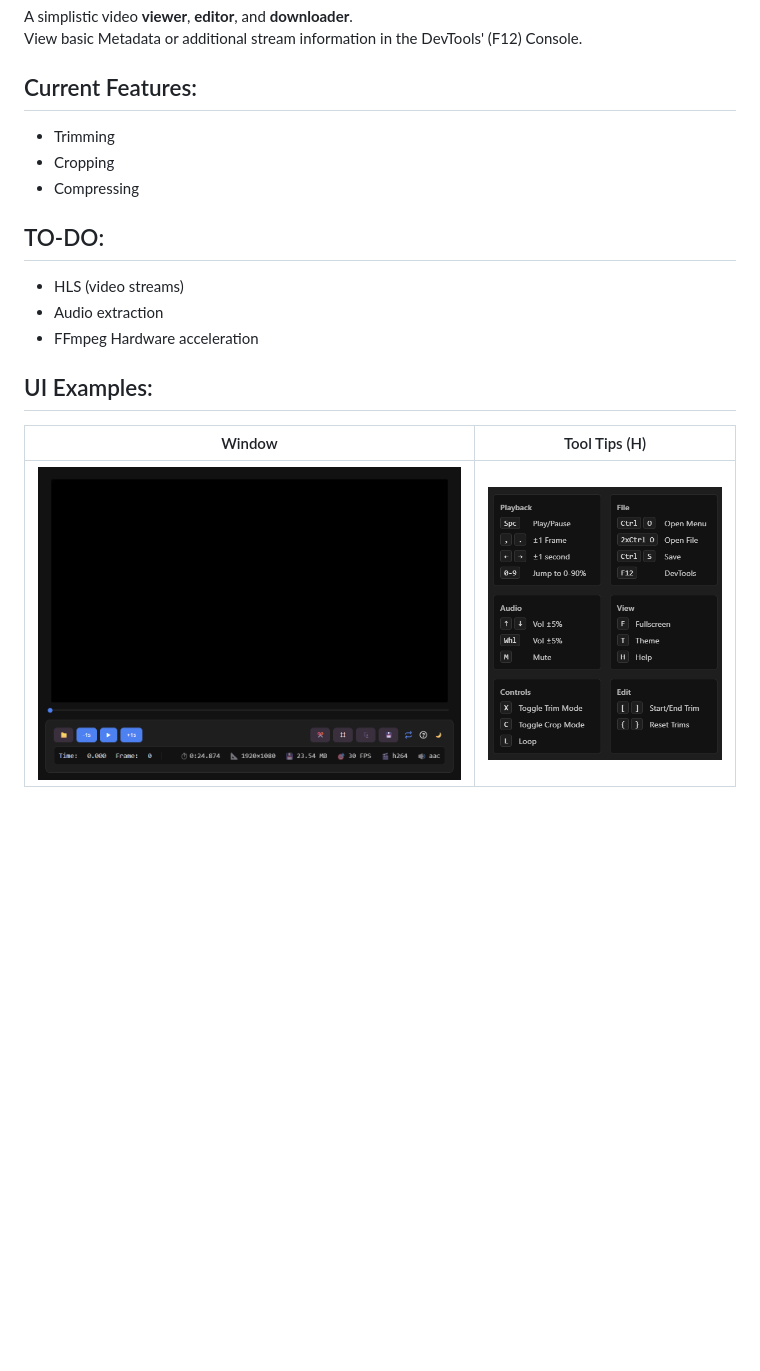
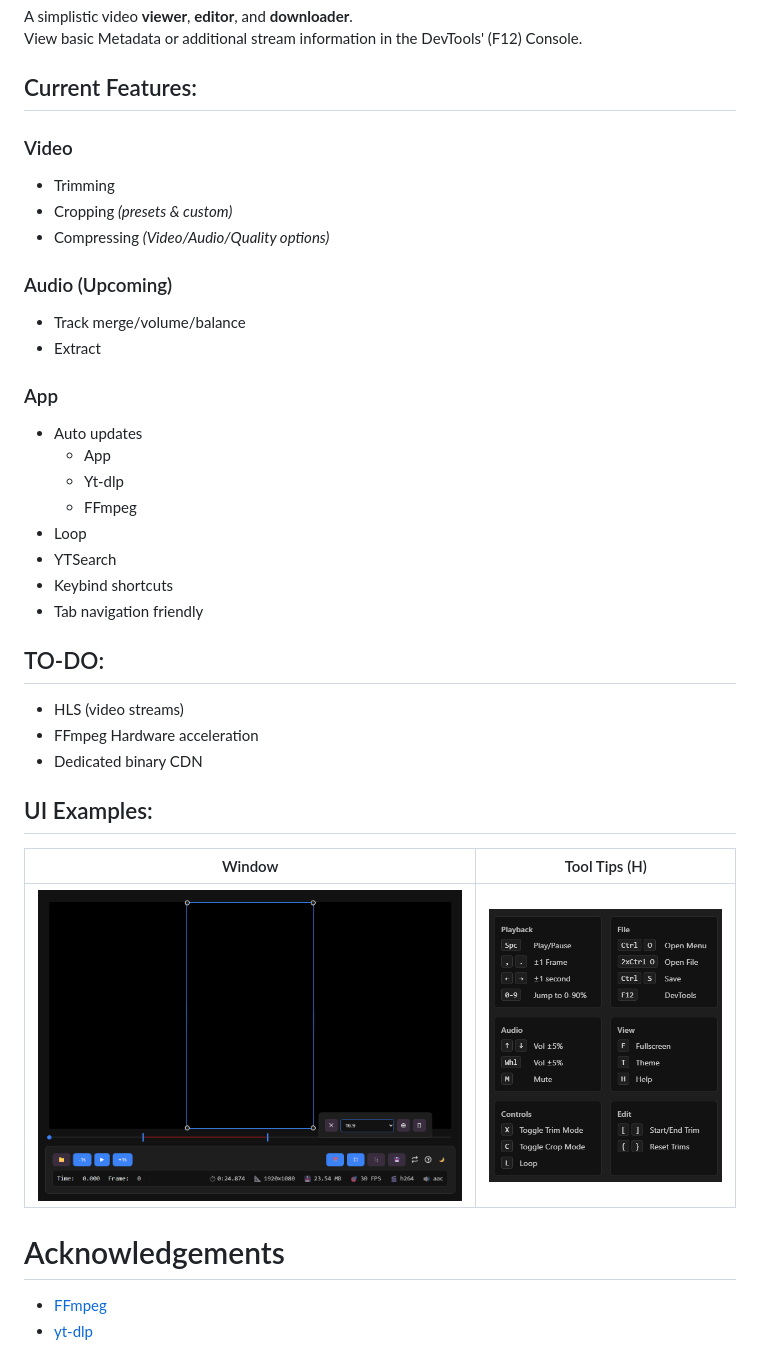
Before and after one commit to 99oblivius/video-scrubber, a Markdown page: README.md, the part around the change. Rendered like a GitHub page; pictures changed too: src/assets/examples/example-main.png; blank space fills up the shorter version.

Commit message:
readme update added features and improved example image

```diff
--- a/README.md
+++ b/README.md
@@ -4,16 +4,33 @@ A simplistic video **viewer**, **editor**, and **downloader**.
 View basic Metadata or additional stream information in the DevTools' (F12) Console.
 
 ## Current Features:
+### Video
 - Trimming
-- Cropping
-- Compressing
+- Cropping _(presets & custom)_
+- Compressing _(Video/Audio/Quality options)_
+### Audio (Upcoming)
+- Track merge/volume/balance
+- Extract
+### App
+- Auto updates
+  - App
+  - Yt-dlp
+  - FFmpeg
+- Loop
+- YTSearch
+- Keybind shortcuts
+- Tab navigation friendly
 
 ## TO-DO:
 - HLS (video streams)
-- Audio extraction
 - FFmpeg Hardware acceleration
+- Dedicated binary CDN
 
 ## UI Examples:
 Window | Tool Tips (H)
 :-----------------------:|:-----------------------:
 ![](src/assets/examples/example-main.png) | ![](src/assets/examples/example-tips.png)
+
+# Acknowledgements
+- [FFmpeg](https://github.com/FFmpeg/FFmpeg)
+- [yt-dlp](https://github.com/yt-dlp/yt-dlp)
```
